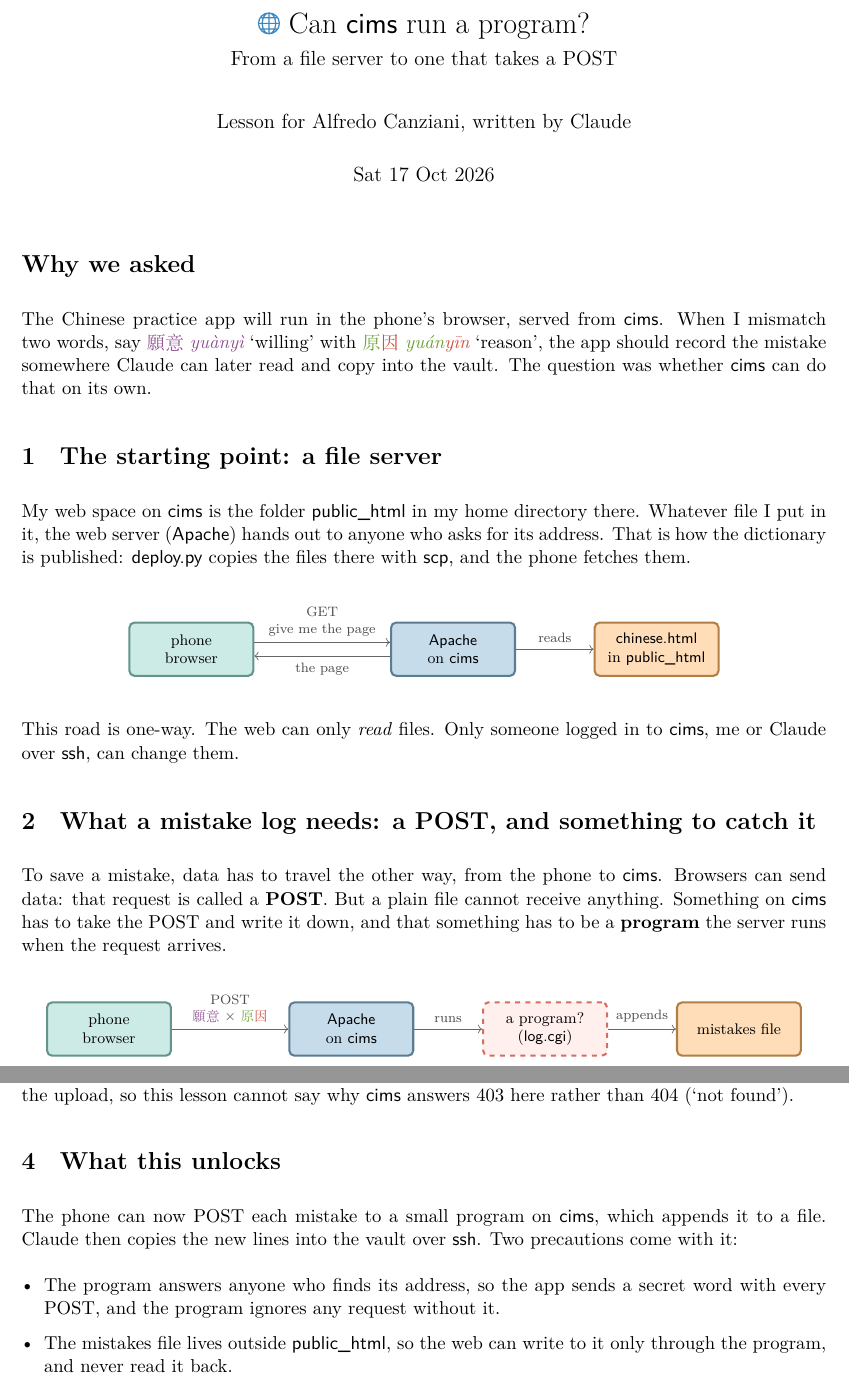
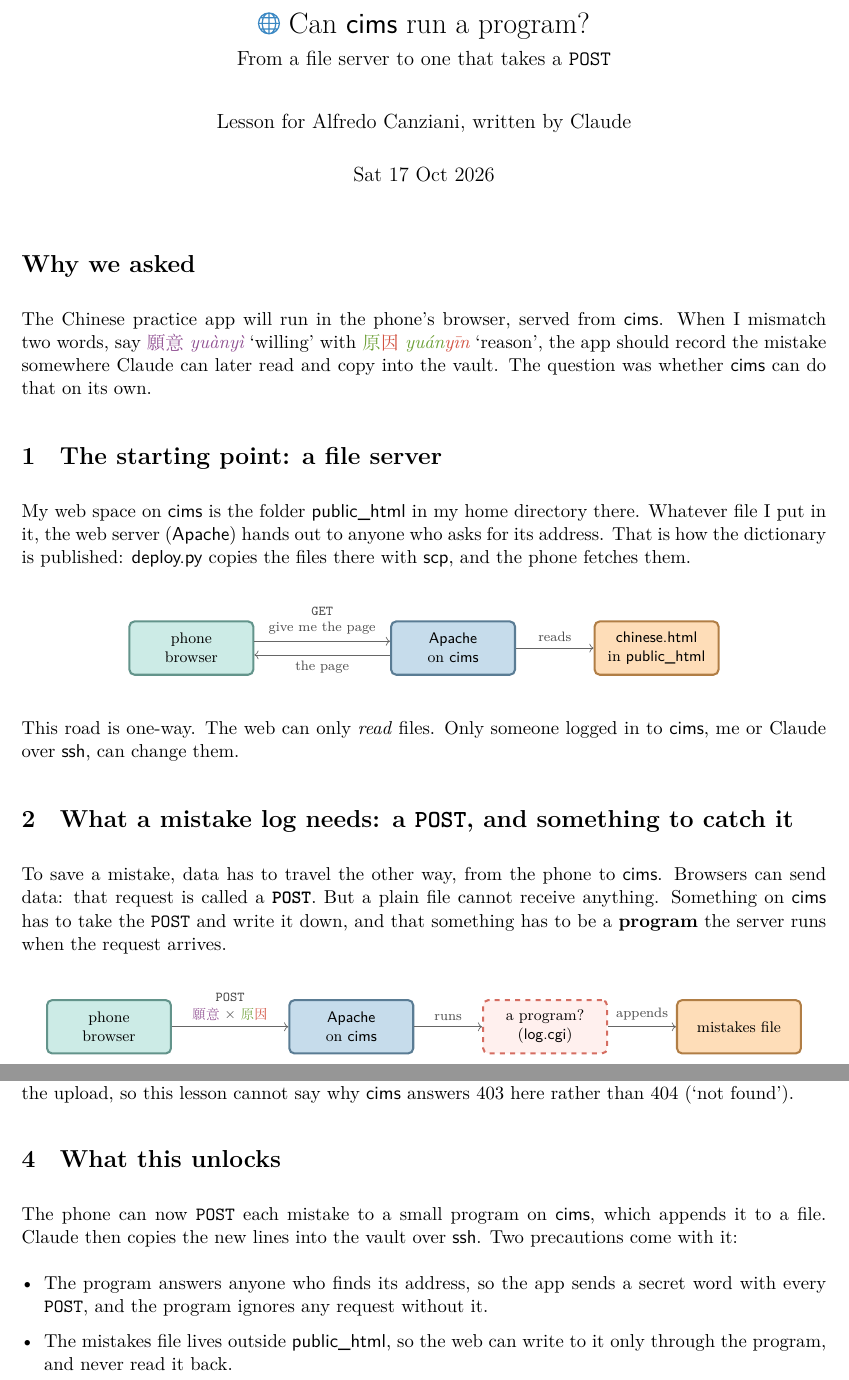
Before and after one commit to Atcold/learning-with-claude, a LaTeX document (cims-CGI/lesson.tex): two parts of pages 1 and 3 of 3, joined at a grey line, cut so that both start at the same text. Compiled offline with XeLaTeX; a missing font is replaced by an installed copy or a similar font.

Commit message:
cims-CGI: GET and POST in monospace, like the status codes

```diff
--- a/cims-CGI/lesson.tex
+++ b/cims-CGI/lesson.tex
@@ -49,7 +49,7 @@
 }
 
 \title{\emo{globe with meridians}\ Can \name{cims} run a program?\\[0.3em]
-  \large From a file server to one that takes a POST}
+  \large From a file server to one that takes a \texttt{POST}}
 \author{Lesson for Alfredo Canziani, written by Claude}
 \date{Sat 17 Oct 2026}
 
@@ -69,7 +69,7 @@ My web space on \name{cims} is the folder \name{public\_html} in my home directo
   \node[box=aqua] (phone) {phone\\browser};
   \node[box=blue, right=2.8cm of phone] (apache) {\name{Apache}\\on \name{cims}};
   \node[box=orange, right=1.6cm of apache] (file) {\name{chinese.html}\\in \name{public\_html}};
-  \draw[flow] ([yshift=4pt]phone.east) -- node[lbl, align=center]{GET\\give me the page} ([yshift=4pt]apache.west);
+  \draw[flow] ([yshift=4pt]phone.east) -- node[lbl, align=center]{\texttt{GET}\\give me the page} ([yshift=4pt]apache.west);
   \draw[flow] ([yshift=-4pt]apache.west) -- node[lbl, below]{the page} ([yshift=-4pt]phone.east);
   \draw[flow] (apache) -- node[lbl]{reads} (file);
 \end{tikzpicture}
@@ -77,9 +77,9 @@ My web space on \name{cims} is the folder \name{public\_html} in my home directo
 
 This road is one-way. The web can only \emph{read} files. Only someone logged in to \name{cims}, me or Claude over \name{ssh}, can change them.
 
-\section{What a mistake log needs: a POST, and something to catch it}
+\section{What a mistake log needs: a \texttt{POST}, and something to catch it}
 
-To save a mistake, data has to travel the other way, from the phone to \name{cims}. Browsers can send data: that request is called a \textbf{POST}. But a plain file cannot receive anything. Something on \name{cims} has to take the POST and write it down, and that something has to be a \textbf{program} the server runs when the request arrives.
+To save a mistake, data has to travel the other way, from the phone to \name{cims}. Browsers can send data: that request is called a \textbf{\texttt{POST}}. But a plain file cannot receive anything. Something on \name{cims} has to take the \texttt{POST} and write it down, and that something has to be a \textbf{program} the server runs when the request arrives.
 
 \begin{center}
 \begin{tikzpicture}[node distance=1.1cm]
@@ -87,7 +87,7 @@ To save a mistake, data has to travel the other way, from the phone to \name{cim
   \node[box=blue, right=2.4cm of phone] (apache) {\name{Apache}\\on \name{cims}};
   \node[unknown, right=1.4cm of apache] (prog) {a program?\\(\name{log.cgi})};
   \node[box=orange, right=1.4cm of prog] (file) {mistakes file};
-  \draw[flow] (phone) -- node[lbl, align=center]{POST\\\yuanyi\ ✗ \yuanyin} (apache);
+  \draw[flow] (phone) -- node[lbl, align=center]{\texttt{POST}\\\yuanyi\ ✗ \yuanyin} (apache);
   \draw[flow] (apache) -- node[lbl]{runs} (prog);
   \draw[flow] (prog) -- node[lbl]{appends} (file);
 \end{tikzpicture}
@@ -167,10 +167,10 @@ This deletes the script on \name{cims}, asks for its address again, and deletes
 
 \section{What this unlocks}
 
-The phone can now POST each mistake to a small program on \name{cims}, which appends it to a file. Claude then copies the new lines into the vault over \name{ssh}. Two precautions come with it:
+The phone can now \texttt{POST} each mistake to a small program on \name{cims}, which appends it to a file. Claude then copies the new lines into the vault over \name{ssh}. Two precautions come with it:
 
 \begin{itemize}[leftmargin=1.2em]
-  \item The program answers anyone who finds its address, so the app sends a secret word with every POST, and the program ignores any request without it.
+  \item The program answers anyone who finds its address, so the app sends a secret word with every \texttt{POST}, and the program ignores any request without it.
   \item The mistakes file lives outside \name{public\_html}, so the web can write to it only through the program, and never read it back.
 \end{itemize}
 
```
